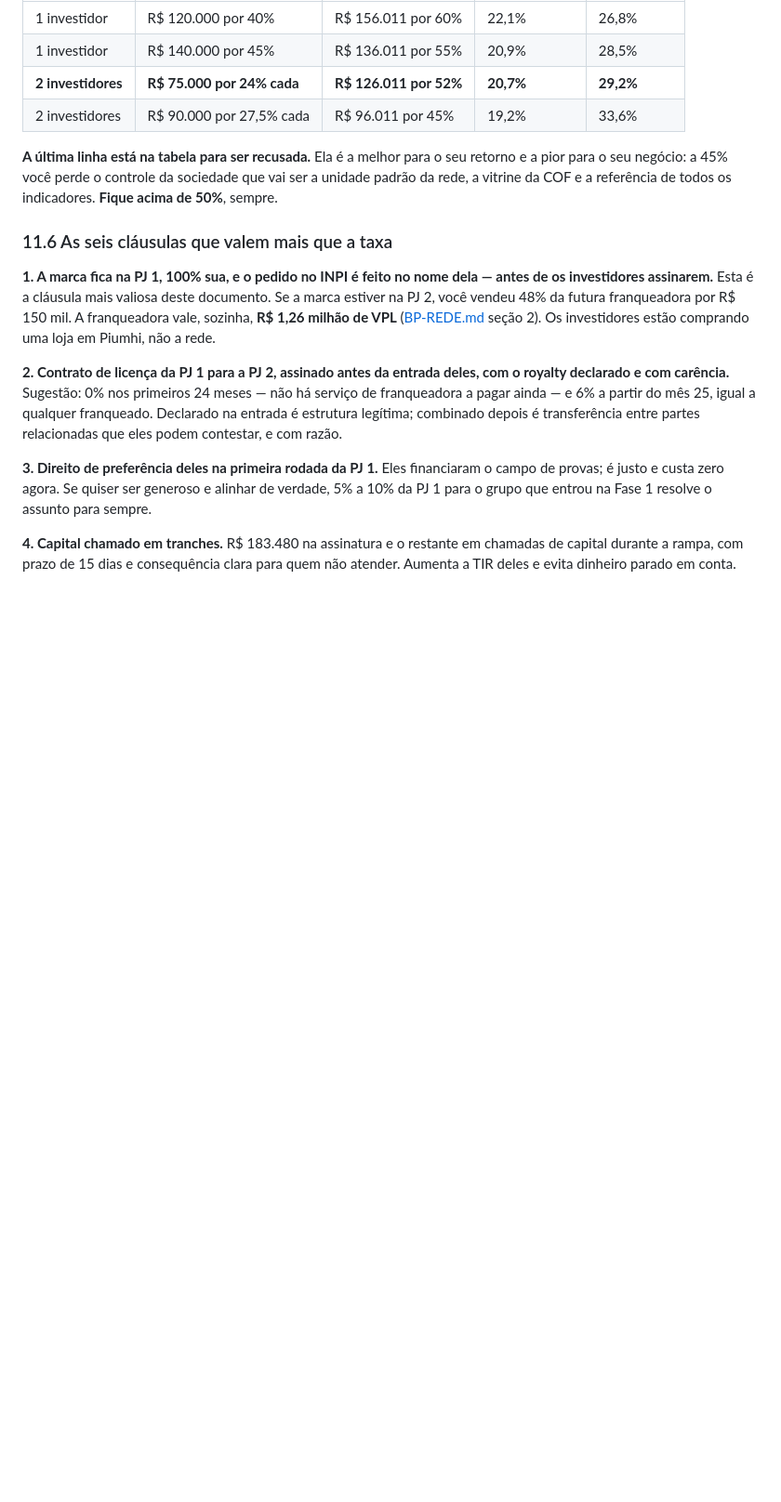
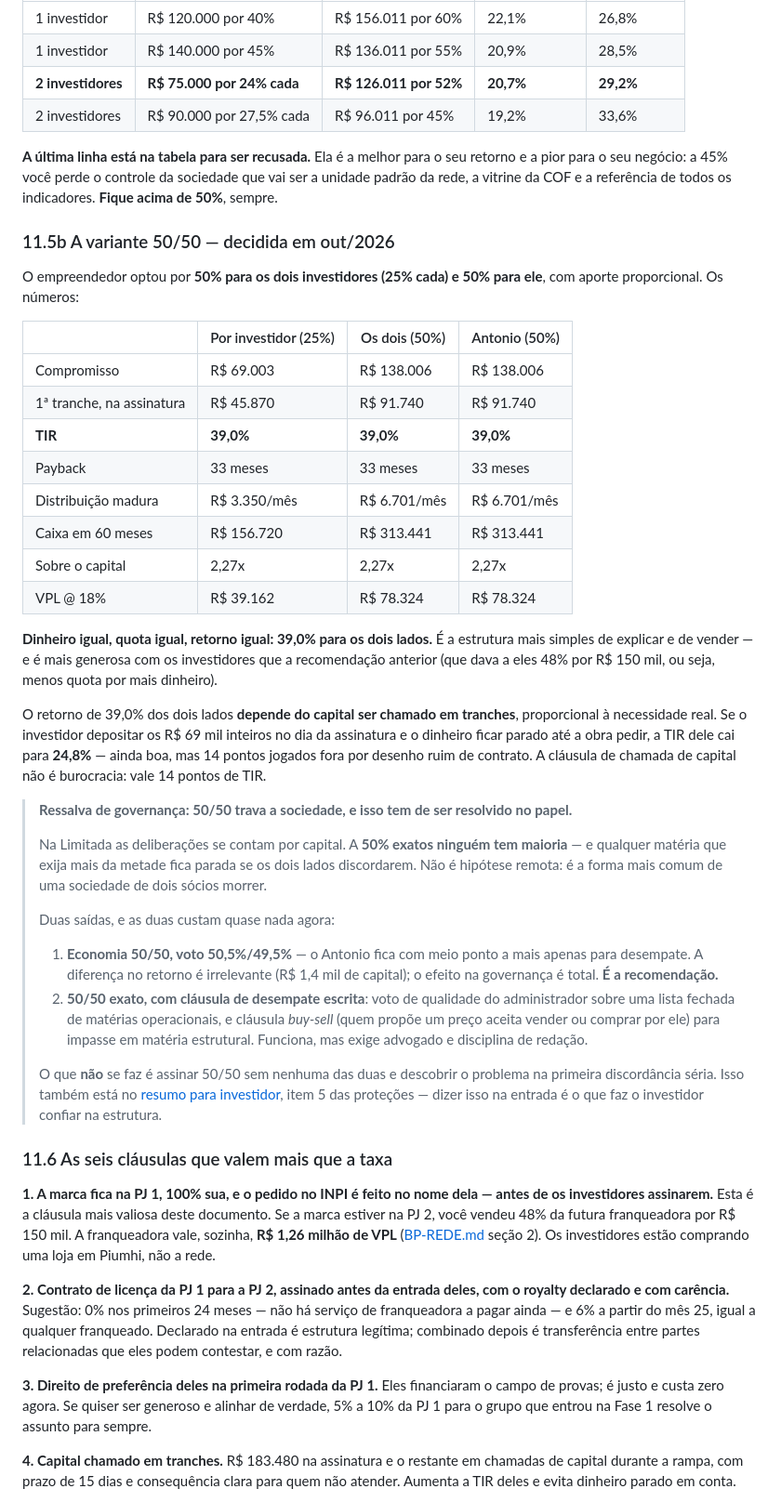
Before and after one commit to imobai-create/LAVAJA, a Markdown page: docs/BP-PIUMHI.md, the part around the change. Shown at 93% size. Rendered like a GitHub page; blank space fills up the shorter version.

```diff
--- a/docs/BP-PIUMHI.md
+++ b/docs/BP-PIUMHI.md
@@ -561,6 +561,52 @@ pior para o seu negócio: a 45% você perde o controle da sociedade que vai ser
 padrão da rede, a vitrine da COF e a referência de todos os indicadores. **Fique acima de
 50%**, sempre.
 
+### 11.5b A variante 50/50 — decidida em out/2026
+
+O empreendedor optou por **50% para os dois investidores (25% cada) e 50% para ele**, com
+aporte proporcional. Os números:
+
+| | Por investidor (25%) | Os dois (50%) | Antonio (50%) |
+|---|---|---|---|
+| Compromisso | R$ 69.003 | R$ 138.006 | R$ 138.006 |
+| 1ª tranche, na assinatura | R$ 45.870 | R$ 91.740 | R$ 91.740 |
+| **TIR** | **39,0%** | **39,0%** | **39,0%** |
+| Payback | 33 meses | 33 meses | 33 meses |
+| Distribuição madura | R$ 3.350/mês | R$ 6.701/mês | R$ 6.701/mês |
+| Caixa em 60 meses | R$ 156.720 | R$ 313.441 | R$ 313.441 |
+| Sobre o capital | 2,27x | 2,27x | 2,27x |
+| VPL @ 18% | R$ 39.162 | R$ 78.324 | R$ 78.324 |
+
+**Dinheiro igual, quota igual, retorno igual: 39,0% para os dois lados.** É a estrutura mais
+simples de explicar e de vender — e é mais generosa com os investidores que a recomendação
+anterior (que dava a eles 48% por R$ 150 mil, ou seja, menos quota por mais dinheiro).
+
+O retorno de 39,0% dos dois lados **depende do capital ser chamado em tranches**, proporcional
+à necessidade real. Se o investidor depositar os R$ 69 mil inteiros no dia da assinatura e o
+dinheiro ficar parado até a obra pedir, a TIR dele cai para **24,8%** — ainda boa, mas 14
+pontos jogados fora por desenho ruim de contrato. A cláusula de chamada de capital não é
+burocracia: vale 14 pontos de TIR.
+
+> **Ressalva de governança: 50/50 trava a sociedade, e isso tem de ser resolvido no papel.**
+>
+> Na Limitada as deliberações se contam por capital. A **50% exatos ninguém tem maioria** — e
+> qualquer matéria que exija mais da metade fica parada se os dois lados discordarem. Não é
+> hipótese remota: é a forma mais comum de uma sociedade de dois sócios morrer.
+>
+> Duas saídas, e as duas custam quase nada agora:
+>
+> 1. **Economia 50/50, voto 50,5%/49,5%** — o Antonio fica com meio ponto a mais apenas para
+>    desempate. A diferença no retorno é irrelevante (R$ 1,4 mil de capital); o efeito na
+>    governança é total. **É a recomendação.**
+> 2. **50/50 exato, com cláusula de desempate escrita**: voto de qualidade do administrador
+>    sobre uma lista fechada de matérias operacionais, e cláusula *buy-sell* (quem propõe um
+>    preço aceita vender ou comprar por ele) para impasse em matéria estrutural. Funciona, mas
+>    exige advogado e disciplina de redação.
+>
+> O que **não** se faz é assinar 50/50 sem nenhuma das duas e descobrir o problema na primeira
+> discordância séria. Isso também está no [resumo para investidor](RESUMO-INVESTIDOR.md), item
+> 5 das proteções — dizer isso na entrada é o que faz o investidor confiar na estrutura.
+
 ### 11.6 As seis cláusulas que valem mais que a taxa
 
 **1. A marca fica na PJ 1, 100% sua, e o pedido no INPI é feito no nome dela — antes de os
```
Also changed, not shown: docs/RESUMO-INVESTIDOR.md (added, +90 -0 lines).
